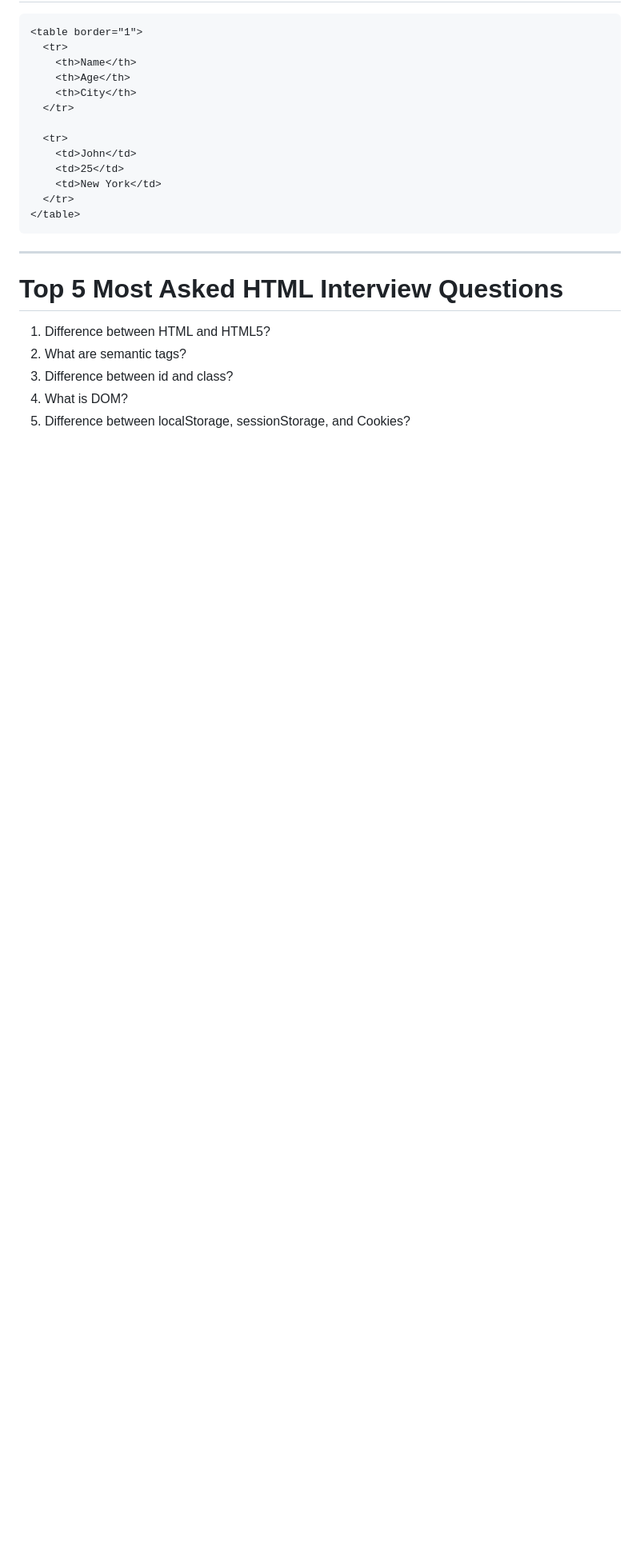
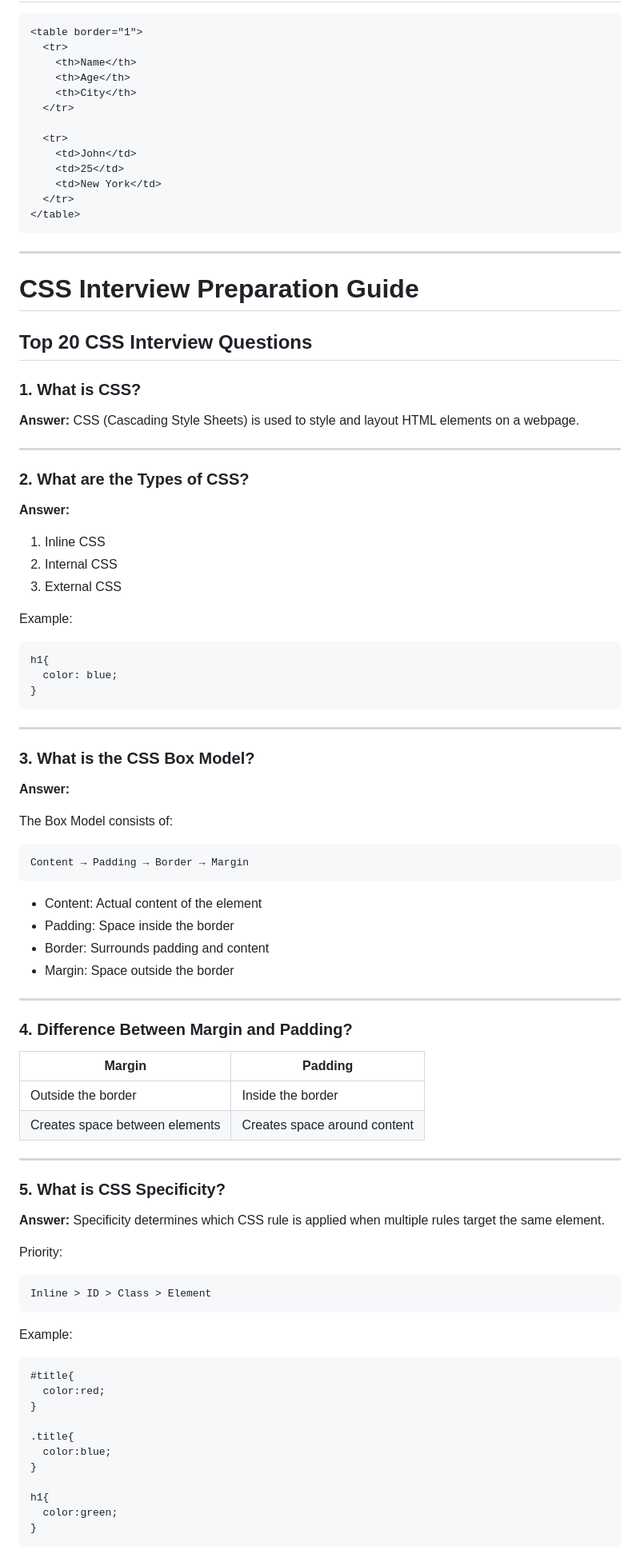
Before and after one commit to saishshaikh/HTML-AND-CSS-, a Markdown page: README.md, the part around one of its changes. Shown at 80% size. Rendered like a GitHub page; blank space fills up the shorter version.

````diff
--- a/README.md
+++ b/README.md
@@ -238,10 +238,85 @@ Example:
 
 ---
 
-# Top 5 Most Asked HTML Interview Questions
+# CSS Interview Preparation Guide
 
-1. Difference between HTML and HTML5?
-2. What are semantic tags?
-3. Difference between id and class?
-4. What is DOM?
-5. Difference between localStorage, sessionStorage, and Cookies?
+## Top 20 CSS Interview Questions
+
+### 1. What is CSS?
+
+**Answer:**
+CSS (Cascading Style Sheets) is used to style and layout HTML elements on a webpage.
+
+---
+
+### 2. What are the Types of CSS?
+
+**Answer:**
+
+1. Inline CSS
+2. Internal CSS
+3. External CSS
+
+Example:
+
+```css
+h1{
+  color: blue;
+}
+```
+
+---
+
+### 3. What is the CSS Box Model?
+
+**Answer:**
+
+The Box Model consists of:
+
+```text
+Content → Padding → Border → Margin
+```
+
+* Content: Actual content of the element
+* Padding: Space inside the border
+* Border: Surrounds padding and content
+* Margin: Space outside the border
+
+---
+
+### 4. Difference Between Margin and Padding?
+
+| Margin                         | Padding                      |
+| ------------------------------ | ---------------------------- |
+| Outside the border             | Inside the border            |
+| Creates space between elements | Creates space around content |
+
+---
+
+### 5. What is CSS Specificity?
+
+**Answer:**
+Specificity determines which CSS rule is applied when multiple rules target the same element.
+
+Priority:
+
+```text
+Inline > ID > Class > Element
+```
+
+Example:
+
+```css
+#title{
+  color:red;
+}
+
+.title{
+  color:blue;
+}
+
+h1{
+  color:green;
+}
+```
+
````
Also changed, not shown: other parts of README.md (+345 -0 lines).
